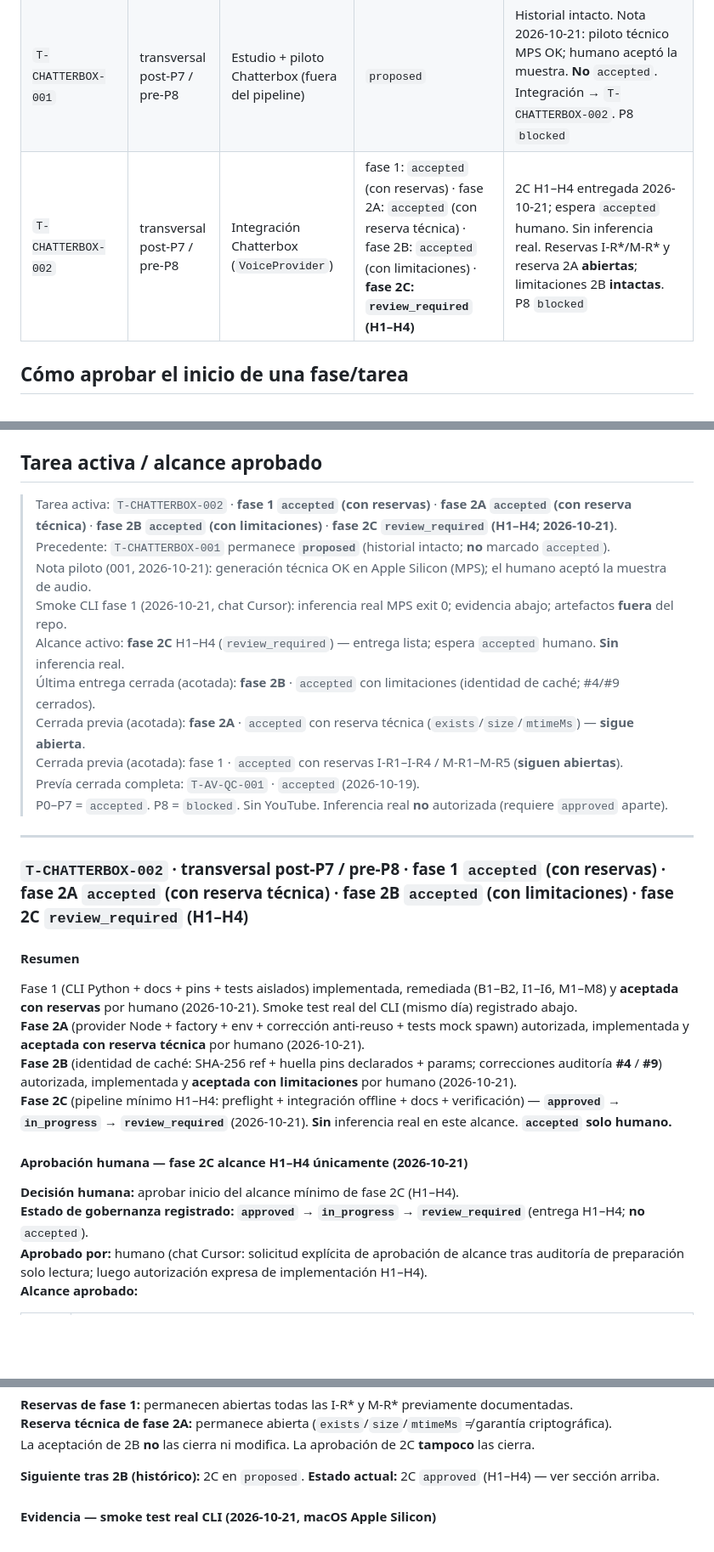
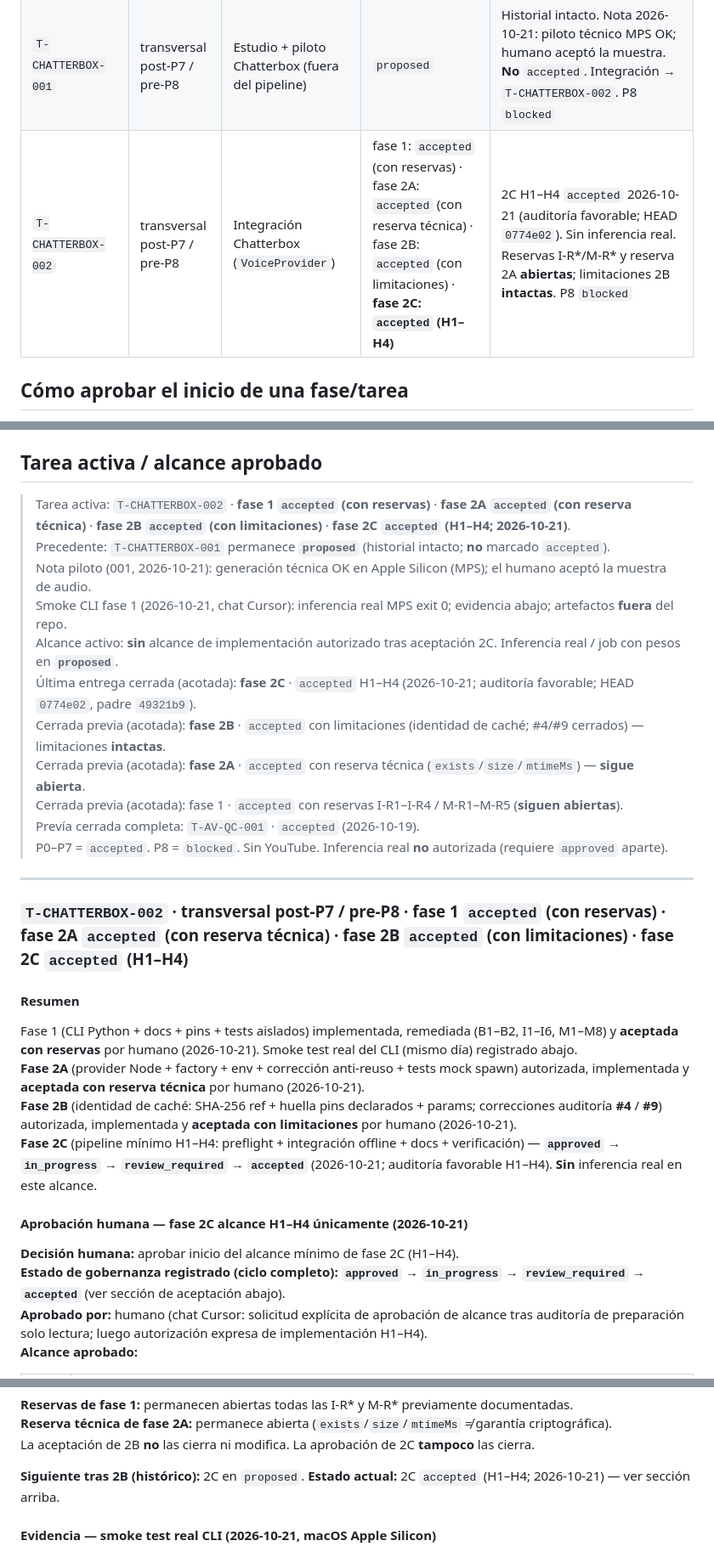
Before and after one commit to kguevaram94/remotion-playground, a Markdown page: tasks/approvals.md, 3 parts joined by grey strips. Shown at 85% size. GitHub-like rendering; blank space fills up the shorter version.

```diff
--- a/tasks/approvals.md
+++ b/tasks/approvals.md
@@ -45,7 +45,7 @@ Código terminado ≠ `accepted`.
 | `T-STUDIO-001` | P7 | Studio / preview workflow estable | `accepted` | Aceptado 2026-10-19; audio Studio = `public/shorts/<id>/`; AV → `T-AV-QC-001` `accepted`; P8 `blocked` |
 | `T-AV-QC-001` | post-P7 / pre-P8 | Validación audiovisual real (4 familias) | `accepted` | Aceptado 2026-10-19 (chat Cursor); 4× MP4 Cedar; P8 `blocked` |
 | `T-CHATTERBOX-001` | transversal post-P7 / pre-P8 | Estudio + piloto Chatterbox (fuera del pipeline) | `proposed` | Historial intacto. Nota 2026-10-21: piloto técnico MPS OK; humano aceptó la muestra. **No** `accepted`. Integración → `T-CHATTERBOX-002`. P8 `blocked` |
-| `T-CHATTERBOX-002` | transversal post-P7 / pre-P8 | Integración Chatterbox (`VoiceProvider`) | fase 1: `accepted` (con reservas) · fase 2A: `accepted` (con reserva técnica) · fase 2B: `accepted` (con limitaciones) · **fase 2C: `review_required` (H1–H4)** | 2C H1–H4 entregada 2026-10-21; espera `accepted` humano. Sin inferencia real. Reservas I-R*/M-R* y reserva 2A **abiertas**; limitaciones 2B **intactas**. P8 `blocked` |
+| `T-CHATTERBOX-002` | transversal post-P7 / pre-P8 | Integración Chatterbox (`VoiceProvider`) | fase 1: `accepted` (con reservas) · fase 2A: `accepted` (con reserva técnica) · fase 2B: `accepted` (con limitaciones) · **fase 2C: `accepted` (H1–H4)** | 2C H1–H4 `accepted` 2026-10-21 (auditoría favorable; HEAD `0774e02`). Sin inferencia real. Reservas I-R*/M-R* y reserva 2A **abiertas**; limitaciones 2B **intactas**. P8 `blocked` |
 
 ## Cómo aprobar el **inicio** de una fase/tarea
 
@@ -63,12 +63,13 @@ Código terminado ≠ `accepted`.
 
 ## Tarea activa / alcance aprobado
 
-> Tarea activa: `T-CHATTERBOX-002` · **fase 1 `accepted` (con reservas)** · **fase 2A `accepted` (con reserva técnica)** · **fase 2B `accepted` (con limitaciones)** · **fase 2C `review_required` (H1–H4; 2026-10-21)**.
+> Tarea activa: `T-CHATTERBOX-002` · **fase 1 `accepted` (con reservas)** · **fase 2A `accepted` (con reserva técnica)** · **fase 2B `accepted` (con limitaciones)** · **fase 2C `accepted` (H1–H4; 2026-10-21)**.
 > Precedente: `T-CHATTERBOX-001` permanece **`proposed`** (historial intacto; **no** marcado `accepted`).
 > Nota piloto (001, 2026-10-21): generación técnica OK en Apple Silicon (MPS); el humano aceptó la muestra de audio.
 > Smoke CLI fase 1 (2026-10-21, chat Cursor): inferencia real MPS exit 0; evidencia abajo; artefactos **fuera** del repo.
-> Alcance activo: **fase 2C** H1–H4 (`review_required`) — entrega lista; espera `accepted` humano. **Sin** inferencia real.
-> Última entrega cerrada (acotada): **fase 2B** · `accepted` con limitaciones (identidad de caché; #4/#9 cerrados).
+> Alcance activo: **sin** alcance de implementación autorizado tras aceptación 2C. Inferencia real / job con pesos en **`proposed`**.
+> Última entrega cerrada (acotada): **fase 2C** · `accepted` H1–H4 (2026-10-21; auditoría favorable; HEAD `0774e02`, padre `49321b9`).
+> Cerrada previa (acotada): **fase 2B** · `accepted` con limitaciones (identidad de caché; #4/#9 cerrados) — limitaciones **intactas**.
 > Cerrada previa (acotada): **fase 2A** · `accepted` con reserva técnica (`exists`/`size`/`mtimeMs`) — **sigue abierta**.
 > Cerrada previa (acotada): fase 1 · `accepted` con reservas I-R1–I-R4 / M-R1–M-R5 (**siguen abiertas**).
 > Prevía cerrada completa: `T-AV-QC-001` · `accepted` (2026-10-19).
@@ -76,19 +77,19 @@ Código terminado ≠ `accepted`.
 
 ---
 
-### `T-CHATTERBOX-002` · transversal post-P7 / pre-P8 · fase 1 `accepted` (con reservas) · fase 2A `accepted` (con reserva técnica) · fase 2B `accepted` (con limitaciones) · fase 2C `review_required` (H1–H4)
+### `T-CHATTERBOX-002` · transversal post-P7 / pre-P8 · fase 1 `accepted` (con reservas) · fase 2A `accepted` (con reserva técnica) · fase 2B `accepted` (con limitaciones) · fase 2C `accepted` (H1–H4)
 
 #### Resumen
 
 Fase 1 (CLI Python + docs + pins + tests aislados) implementada, remediada (B1–B2, I1–I6, M1–M8) y **aceptada con reservas** por humano (2026-10-21). Smoke test real del CLI (mismo día) registrado abajo.
 **Fase 2A** (provider Node + factory + env + corrección anti-reuso + tests mock spawn) autorizada, implementada y **aceptada con reserva técnica** por humano (2026-10-21).
 **Fase 2B** (identidad de caché: SHA-256 ref + huella pins declarados + params; correcciones auditoría **#4** / **#9**) autorizada, implementada y **aceptada con limitaciones** por humano (2026-10-21).
-**Fase 2C** (pipeline mínimo H1–H4: preflight + integración offline + docs + verificación) — **`approved`** → **`in_progress`** → **`review_required`** (2026-10-21). **Sin** inferencia real en este alcance. **`accepted` solo humano.**
+**Fase 2C** (pipeline mínimo H1–H4: preflight + integración offline + docs + verificación) — **`approved`** → **`in_progress`** → **`review_required`** → **`accepted`** (2026-10-21; auditoría favorable H1–H4). **Sin** inferencia real en este alcance.
 
 #### Aprobación humana — fase 2C alcance H1–H4 únicamente (2026-10-21)
 
 **Decisión humana:** aprobar inicio del alcance mínimo de fase 2C (H1–H4).
-**Estado de gobernanza registrado:** **`approved`** → **`in_progress`** → **`review_required`** (entrega H1–H4; **no** `accepted`).
+**Estado de gobernanza registrado (ciclo completo):** **`approved`** → **`in_progress`** → **`review_required`** → **`accepted`** (ver sección de aceptación abajo).
 **Aprobado por:** humano (chat Cursor: solicitud explícita de aprobación de alcance tras auditoría de preparación solo lectura; luego autorización expresa de implementación H1–H4).
 **Alcance aprobado:**
 
@@ -321,7 +349,7 @@ npm run typecheck
 **Reserva técnica de fase 2A:** permanece abierta (`exists`/`size`/`mtimeMs` ≠ garantía criptográfica).
 La aceptación de 2B **no** las cierra ni modifica. La aprobación de 2C **tampoco** las cierra.
 
-**Siguiente tras 2B (histórico):** 2C en `proposed`. **Estado actual:** 2C `approved` (H1–H4) — ver sección arriba.
+**Siguiente tras 2B (histórico):** 2C en `proposed`. **Estado actual:** 2C `accepted` (H1–H4; 2026-10-21) — ver sección arriba.
 
 #### Evidencia — smoke test real CLI (2026-10-21, macOS Apple Silicon)
 
```
Also changed, not shown: other parts of tasks/approvals.md (+35 -8 lines), ROADMAP.md (+5 -5 lines), tasks/active.md (+15 -12 lines).
